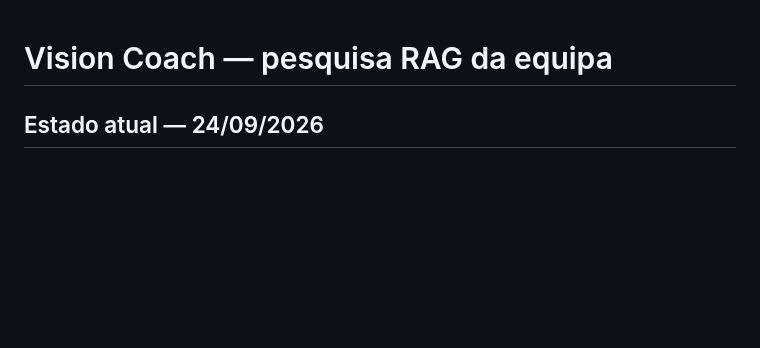
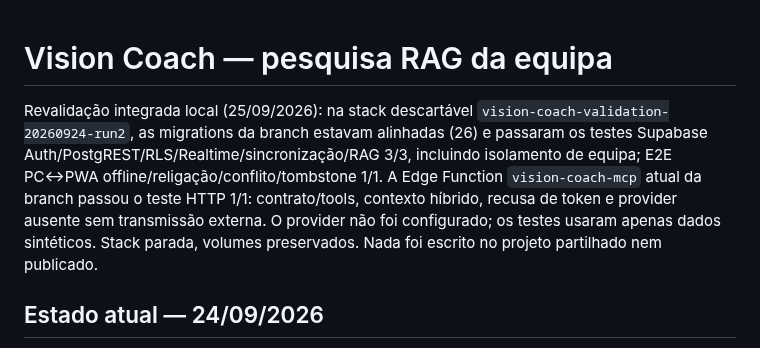
Before and after one commit to cbunny1990/treinador, a Markdown page: docs/team-knowledge-rag.md, the part around the change. Drawn GitHub-style; blank space fills up the shorter version.

```diff
--- a/docs/team-knowledge-rag.md
+++ b/docs/team-knowledge-rag.md
@@ -1,4 +1,6 @@
 # Vision Coach — pesquisa RAG da equipa
+
+Revalidação integrada local (25/09/2026): na stack descartável `vision-coach-validation-20260924-run2`, as migrations da branch estavam alinhadas (26) e passaram os testes Supabase Auth/PostgREST/RLS/Realtime/sincronização/RAG 3/3, incluindo isolamento de equipa; E2E PC↔PWA offline/religação/conflito/tombstone 1/1. A Edge Function `vision-coach-mcp` atual da branch passou o teste HTTP 1/1: contrato/tools, contexto híbrido, recusa de token e provider ausente sem transmissão externa. O provider não foi configurado; os testes usaram apenas dados sintéticos. Stack parada, volumes preservados. Nada foi escrito no projeto partilhado nem publicado.
 
 ## Estado atual — 24/09/2026
 
```
Also changed, not shown: docs/development-roadmap.md (+2 -0 lines).
